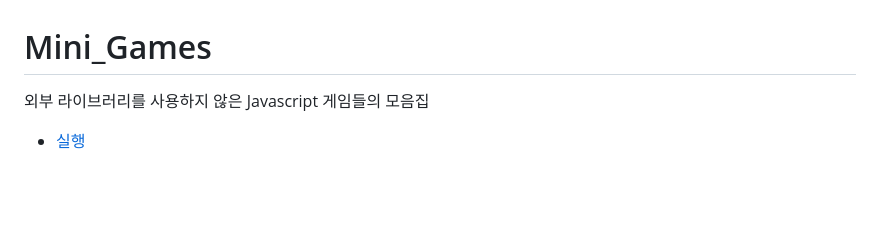
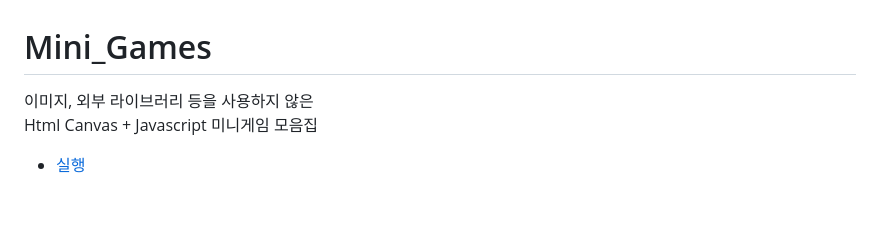
Before and after one commit to SJ70/mini_games, a Markdown page: README.md, the part around the change. GitHub-like rendering.

Commit message:
update : readme

```diff
--- a/README.md
+++ b/README.md
@@ -1,6 +1,7 @@
 # Mini_Games
 
-외부 라이브러리를 사용하지 않은 Javascript 게임들의 모음집
+이미지, 외부 라이브러리 등을 사용하지 않은
+Html Canvas + Javascript 미니게임 모음집
 
 - [실행](https://sj70.github.io/mini_games)
 
```
